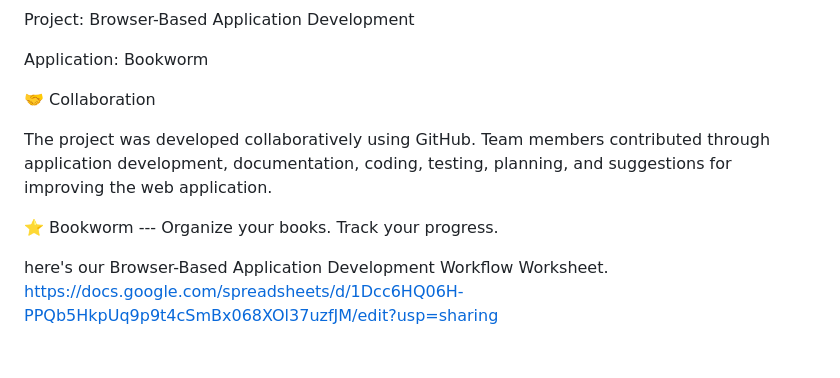
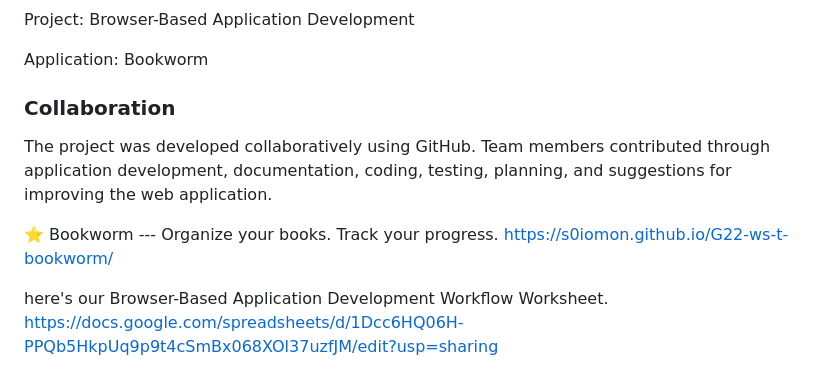
Before and after one commit to S0Iomon/G22-ws-t-bookworm, a Markdown page: README.md, the part around one of its changes. GitHub-like rendering.

```diff
--- a/README.md
+++ b/README.md
@@ -249,13 +249,14 @@ Project: Browser-Based Application Development
 
 Application: Bookworm
 
-🤝 Collaboration
+### Collaboration
 
 The project was developed collaboratively using GitHub. Team members
 contributed through application development, documentation, coding,
 testing, planning, and suggestions for improving the web application.
 
 ⭐ Bookworm --- Organize your books. Track your progress.
+    https://s0iomon.github.io/G22-ws-t-bookworm/
 
 here's our  Browser-Based Application Development Workflow Worksheet.
 https://docs.google.com/spreadsheets/d/1Dcc6HQ06H-PPQb5HkpUq9p9t4cSmBx068XOl37uzfJM/edit?usp=sharing
```
Also changed, not shown: other parts of README.md (+46 -46 lines).
